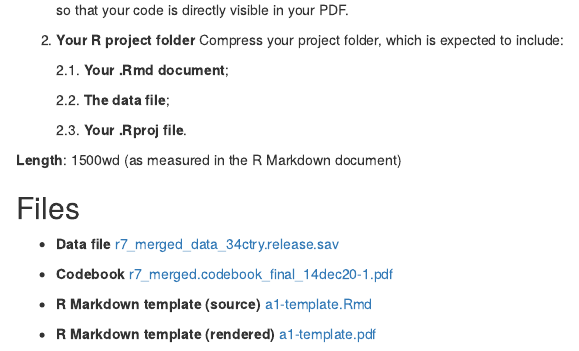
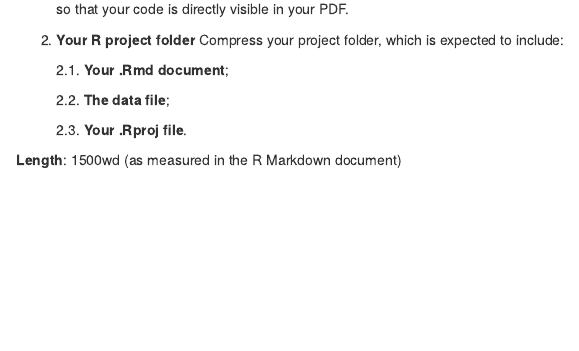
Before and after one commit to fraba/SSPS4102, an R Markdown document (assessment/a1-brief.Rmd): the page in a window 1100 px wide, from 2590 px down before the commit and from 2570 px down after it, so that both start at the same text. The pictures show the output file assessment/a1-brief.html that the author committed with the source, opened offline.

Commit message:
Removed files

```diff
--- a/assessment/a1-brief.Rmd
+++ b/assessment/a1-brief.Rmd
@@ -116,13 +116,3 @@ For this assignment your are expected to submit:
     2.3. **Your .Rproj file**.
 
 **Length**: 1500wd (as measured in the R Markdown document)
-
-## Files
-
-* **Data file** [r7_merged_data_34ctry.release.sav](r7_merged_data_34ctry.release.sav)
-
-* **Codebook** [r7_merged.codebook_final_14dec20-1.pdf](r7_merged.codebook_final_14dec20-1.pdf)
-
-* **R Markdown template (source)** [a1-template.Rmd](a1-template.Rmd)
-
-* **R Markdown template (rendered)** [a1-template.pdf](a1-template.pdf)
```
Also changed, not shown: assessment/a1-brief.html.
